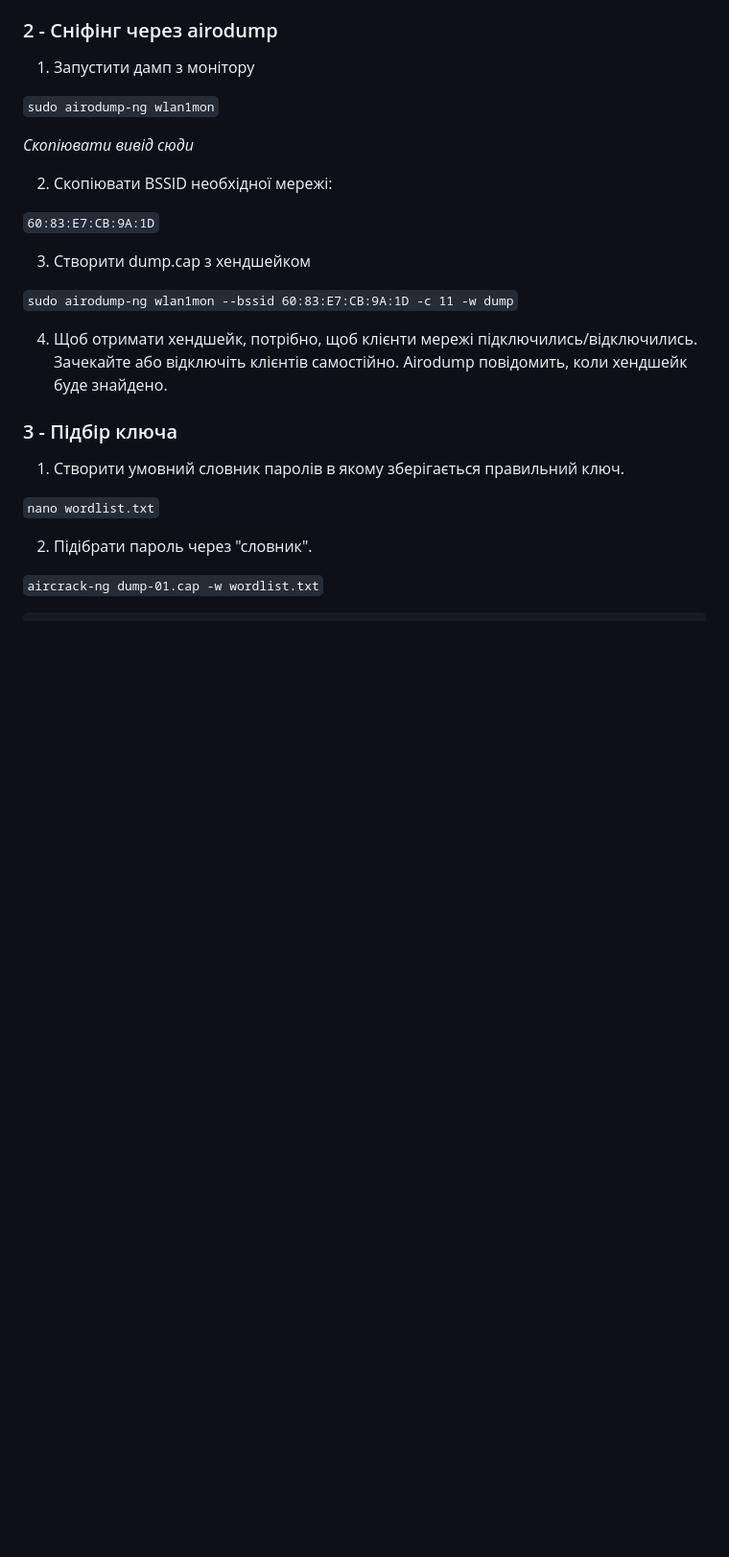
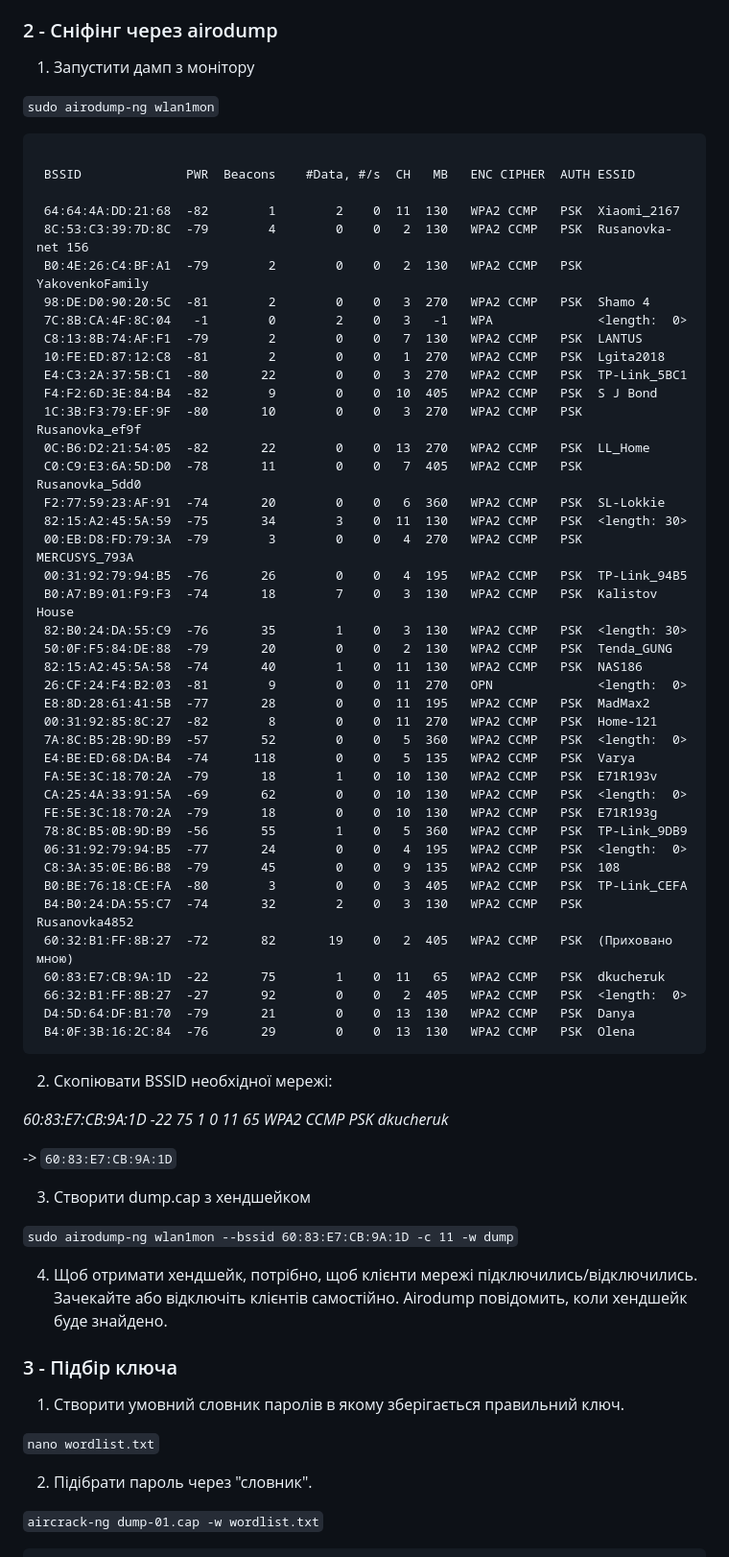
Before and after one commit to denys767/KSE-Cybersec, a Markdown page: Wifi-Attack/attack_guide.md, the part around the change. Shown at 96% size. Drawn GitHub-style; blank space fills up the shorter version.

Commit message:
changes to text

````diff
--- a/Wifi-Attack/attack_guide.md
+++ b/Wifi-Attack/attack_guide.md
@@ -38,11 +38,55 @@ sudo airmon-ng start wlan1
 
 ```sudo airodump-ng wlan1mon```
 
-*Скопіювати вивід сюди*
+``` CH  3 ][ Elapsed: 36 s ][ 2024-10-27 12:20 ][ paused output
+
+ BSSID              PWR  Beacons    #Data, #/s  CH   MB   ENC CIPHER  AUTH ESSID
+
+ 64:64:4A:DD:21:68  -82        1        2    0  11  130   WPA2 CCMP   PSK  Xiaomi_2167
+ 8C:53:C3:39:7D:8C  -79        4        0    0   2  130   WPA2 CCMP   PSK  Rusanovka-net 156
+ B0:4E:26:C4:BF:A1  -79        2        0    0   2  130   WPA2 CCMP   PSK  YakovenkoFamily
+ 98:DE:D0:90:20:5C  -81        2        0    0   3  270   WPA2 CCMP   PSK  Shamo 4
+ 7C:8B:CA:4F:8C:04   -1        0        2    0   3   -1   WPA              <length:  0>
+ C8:13:8B:74:AF:F1  -79        2        0    0   7  130   WPA2 CCMP   PSK  LANTUS
+ 10:FE:ED:87:12:C8  -81        2        0    0   1  270   WPA2 CCMP   PSK  Lgita2018
+ E4:C3:2A:37:5B:C1  -80       22        0    0   3  270   WPA2 CCMP   PSK  TP-Link_5BC1
+ F4:F2:6D:3E:84:B4  -82        9        0    0  10  405   WPA2 CCMP   PSK  S J Bond
+ 1C:3B:F3:79:EF:9F  -80       10        0    0   3  270   WPA2 CCMP   PSK  Rusanovka_ef9f
+ 0C:B6:D2:21:54:05  -82       22        0    0  13  270   WPA2 CCMP   PSK  LL_Home
+ C0:C9:E3:6A:5D:D0  -78       11        0    0   7  405   WPA2 CCMP   PSK  Rusanovka_5dd0
+ F2:77:59:23:AF:91  -74       20        0    0   6  360   WPA2 CCMP   PSK  SL-Lokkie
+ 82:15:A2:45:5A:59  -75       34        3    0  11  130   WPA2 CCMP   PSK  <length: 30>
+ 00:EB:D8:FD:79:3A  -79        3        0    0   4  270   WPA2 CCMP   PSK  MERCUSYS_793A
+ 00:31:92:79:94:B5  -76       26        0    0   4  195   WPA2 CCMP   PSK  TP-Link_94B5
+ B0:A7:B9:01:F9:F3  -74       18        7    0   3  130   WPA2 CCMP   PSK  Kalistov House
+ 82:B0:24:DA:55:C9  -76       35        1    0   3  130   WPA2 CCMP   PSK  <length: 30>
+ 50:0F:F5:84:DE:88  -79       20        0    0   2  130   WPA2 CCMP   PSK  Tenda_GUNG
+ 82:15:A2:45:5A:58  -74       40        1    0  11  130   WPA2 CCMP   PSK  NAS186
+ 26:CF:24:F4:B2:03  -81        9        0    0  11  270   OPN              <length:  0>
+ E8:8D:28:61:41:5B  -77       28        0    0  11  195   WPA2 CCMP   PSK  MadMax2
+ 00:31:92:85:8C:27  -82        8        0    0  11  270   WPA2 CCMP   PSK  Home-121
+ 7A:8C:B5:2B:9D:B9  -57       52        0    0   5  360   WPA2 CCMP   PSK  <length:  0>
+ E4:BE:ED:68:DA:B4  -74      118        0    0   5  135   WPA2 CCMP   PSK  Varya
+ FA:5E:3C:18:70:2A  -79       18        1    0  10  130   WPA2 CCMP   PSK  E71R193v
+ CA:25:4A:33:91:5A  -69       62        0    0  10  130   WPA2 CCMP   PSK  <length:  0>
+ FE:5E:3C:18:70:2A  -79       18        0    0  10  130   WPA2 CCMP   PSK  E71R193g
+ 78:8C:B5:0B:9D:B9  -56       55        1    0   5  360   WPA2 CCMP   PSK  TP-Link_9DB9
+ 06:31:92:79:94:B5  -77       24        0    0   4  195   WPA2 CCMP   PSK  <length:  0>
+ C8:3A:35:0E:B6:B8  -79       45        0    0   9  135   WPA2 CCMP   PSK  108
+ B0:BE:76:18:CE:FA  -80        3        0    0   3  405   WPA2 CCMP   PSK  TP-Link_CEFA
+ B4:B0:24:DA:55:C7  -74       32        2    0   3  130   WPA2 CCMP   PSK  Rusanovka4852
+ 60:32:B1:FF:8B:27  -72       82       19    0   2  405   WPA2 CCMP   PSK  (Приховано мною)
+ 60:83:E7:CB:9A:1D  -22       75        1    0  11   65   WPA2 CCMP   PSK  dkucheruk
+ 66:32:B1:FF:8B:27  -27       92        0    0   2  405   WPA2 CCMP   PSK  <length:  0>
+ D4:5D:64:DF:B1:70  -79       21        0    0  13  130   WPA2 CCMP   PSK  Danya
+ B4:0F:3B:16:2C:84  -76       29        0    0  13  130   WPA2 CCMP   PSK  Olena
+```
 
 2. Скопіювати BSSID необхідної мережі:
 
-```60:83:E7:CB:9A:1D```
+*60:83:E7:CB:9A:1D  -22       75        1    0  11   65   WPA2 CCMP   PSK  dkucheruk*
+
+-> ```60:83:E7:CB:9A:1D```
 
 3. Створити dump.cap з хендшейком
 
````
